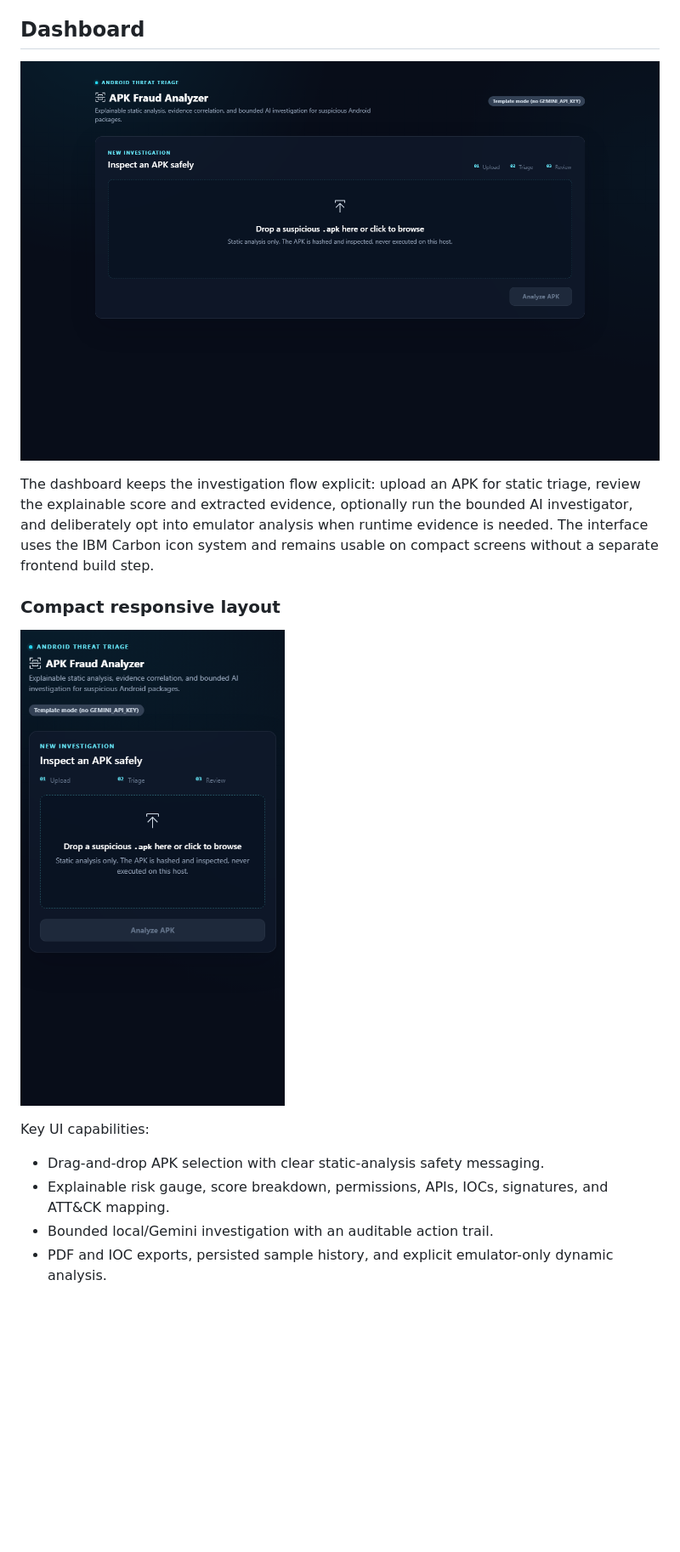
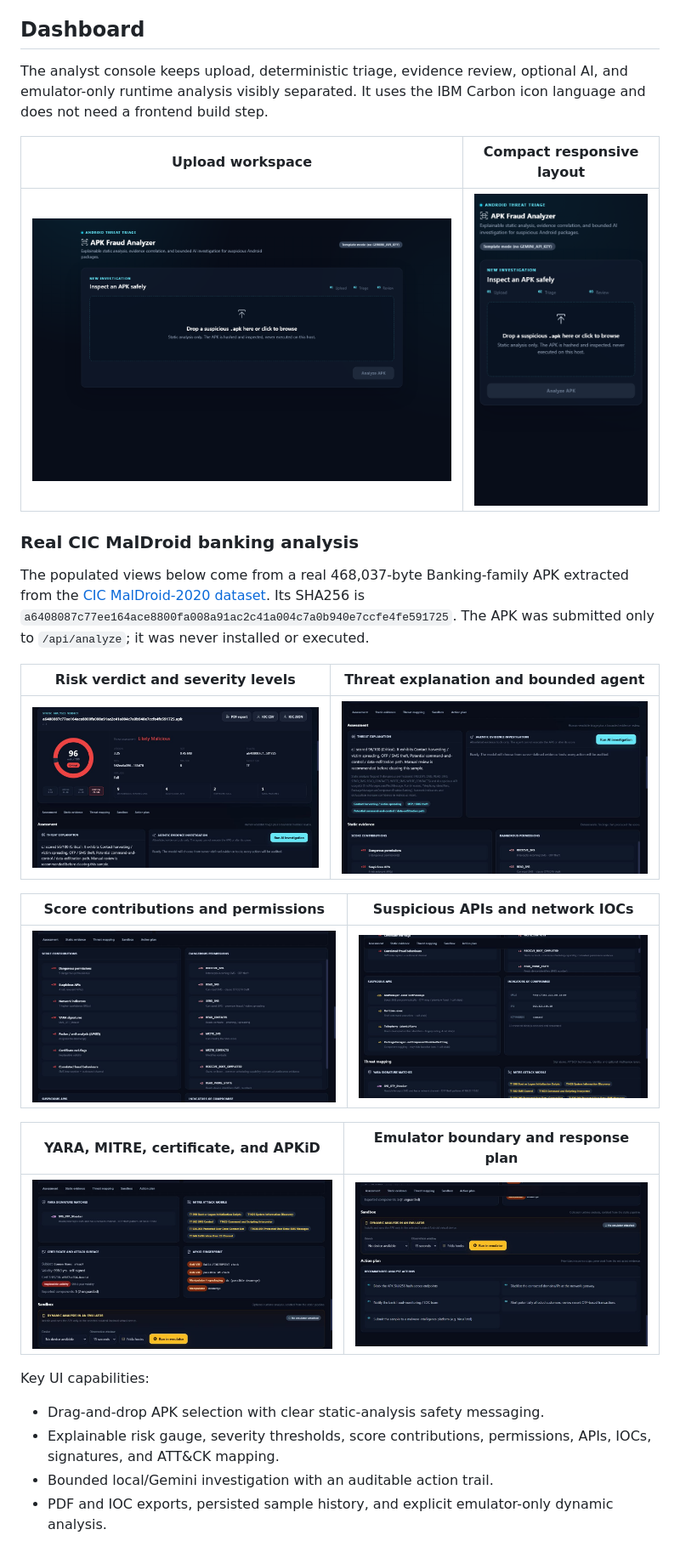
Before and after one commit to IntrosWorld/androshield, a Markdown page: README.md, the part around the change. Shown: that part at 85% size. Rendered like a GitHub page; pictures changed too: docs/images/cic-api-ioc-evidence.png (added), docs/images/cic-assessment.png (added), docs/images/cic-sandbox-action-plan.png (added); blank space fills up the shorter version.

Commit message:
feat: redesign populated analyst workspace

```diff
--- a/README.md
+++ b/README.md
@@ -10,22 +10,37 @@ investigation report → PDF export. Built for banking-fraud / SOC first-level t
 
 ## Dashboard
 
-![APK Fraud Analyzer desktop dashboard](docs/images/dashboard-desktop.png)
+The analyst console keeps upload, deterministic triage, evidence review, optional AI,
+and emulator-only runtime analysis visibly separated. It uses the IBM Carbon icon
+language and does not need a frontend build step.
 
-The dashboard keeps the investigation flow explicit: upload an APK for static triage,
-review the explainable score and extracted evidence, optionally run the bounded AI
-investigator, and deliberately opt into emulator analysis when runtime evidence is
-needed. The interface uses the IBM Carbon icon system and remains usable on compact
-screens without a separate frontend build step.
+| Upload workspace | Compact responsive layout |
+|---|---|
+| ![APK upload workspace](docs/images/dashboard-desktop.png) | ![Compact APK upload workspace](docs/images/dashboard-compact.png) |
 
-### Compact responsive layout
+### Real CIC MalDroid banking analysis
 
-![APK Fraud Analyzer compact dashboard](docs/images/dashboard-compact.png)
+The populated views below come from a real 468,037-byte Banking-family APK extracted
+from the [CIC MalDroid-2020 dataset](https://www.unb.ca/cic/datasets/maldroid-2020.html).
+Its SHA256 is `a6408087c77ee164ace8800fa008a91ac2c41a004c7a0b940e7ccfe4fe591725`.
+The APK was submitted only to `/api/analyze`; it was never installed or executed.
+
+| Risk verdict and severity levels | Threat explanation and bounded agent |
+|---|---|
+| ![CIC sample risk verdict](docs/images/cic-verdict-overview.png) | ![CIC sample assessment](docs/images/cic-assessment.png) |
+
+| Score contributions and permissions | Suspicious APIs and network IOCs |
+|---|---|
+| ![CIC score contributions and permissions](docs/images/cic-static-evidence.png) | ![CIC suspicious APIs and IOCs](docs/images/cic-api-ioc-evidence.png) |
+
+| YARA, MITRE, certificate, and APKiD | Emulator boundary and response plan |
+|---|---|
+| ![CIC threat mapping](docs/images/cic-threat-mapping.png) | ![CIC sandbox controls and analyst actions](docs/images/cic-sandbox-action-plan.png) |
 
 Key UI capabilities:
 
 - Drag-and-drop APK selection with clear static-analysis safety messaging.
-- Explainable risk gauge, score breakdown, permissions, APIs, IOCs, signatures, and ATT&CK mapping.
+- Explainable risk gauge, severity thresholds, score contributions, permissions, APIs, IOCs, signatures, and ATT&CK mapping.
 - Bounded local/Gemini investigation with an auditable action trail.
 - PDF and IOC exports, persisted sample history, and explicit emulator-only dynamic analysis.
 
```
Also changed, not shown: 3 other files.
